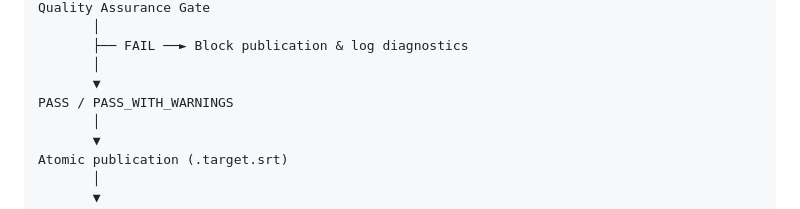
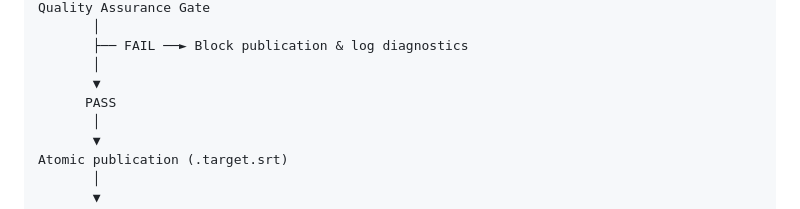
Before and after one commit to hugomossberg/Babel, a Markdown page: README.md, the part around the change. Drawn GitHub-style.

Commit message:
Fix formatting in README for publication status

```diff
--- a/README.md
+++ b/README.md
@@ -300,7 +300,7 @@ Quality Assurance Gate
        ├── FAIL ──► Block publication & log diagnostics
        │
        ▼
-PASS / PASS_WITH_WARNINGS
+      PASS
        │
        ▼
 Atomic publication (.target.srt)
```
